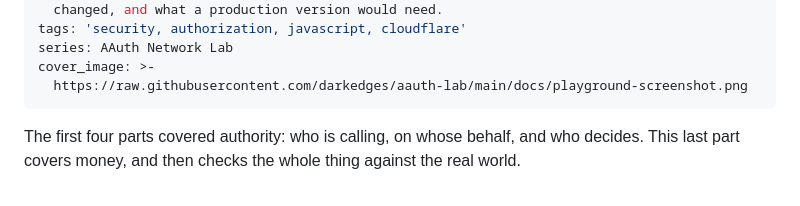
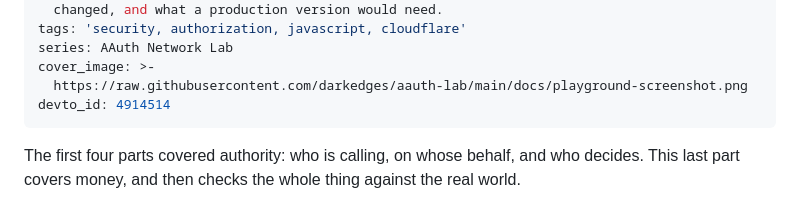
Before and after one commit to darkedges/aauth-lab, a Markdown page: docs/devto/05-billing-and-a-live-person-server.md, the part around the change. GitHub-like rendering.

Commit message:
chore(devto): sync devto_id for docs/devto/05-billing-and-a-live-person-server.md

```diff
--- a/docs/devto/05-billing-and-a-live-person-server.md
+++ b/docs/devto/05-billing-and-a-live-person-server.md
@@ -10,6 +10,7 @@ tags: 'security, authorization, javascript, cloudflare'
 series: AAuth Network Lab
 cover_image: >-
   https://raw.githubusercontent.com/darkedges/aauth-lab/main/docs/playground-screenshot.png
+devto_id: 4914514
 ---
 
 The first four parts covered authority: who is calling, on whose behalf, and who decides. This last part covers money, and then checks the whole thing against the real world.
```
